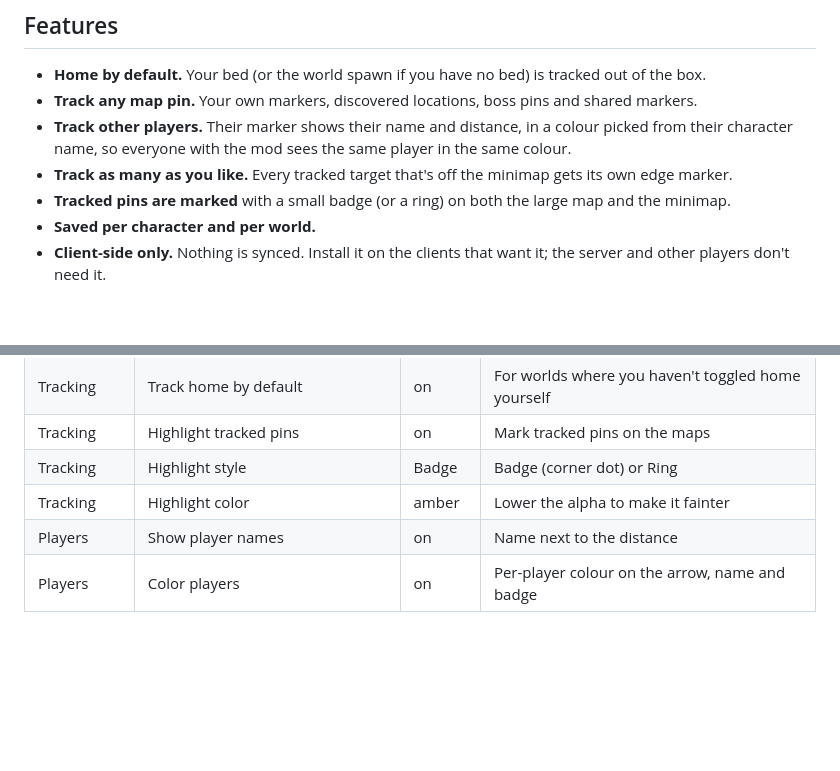
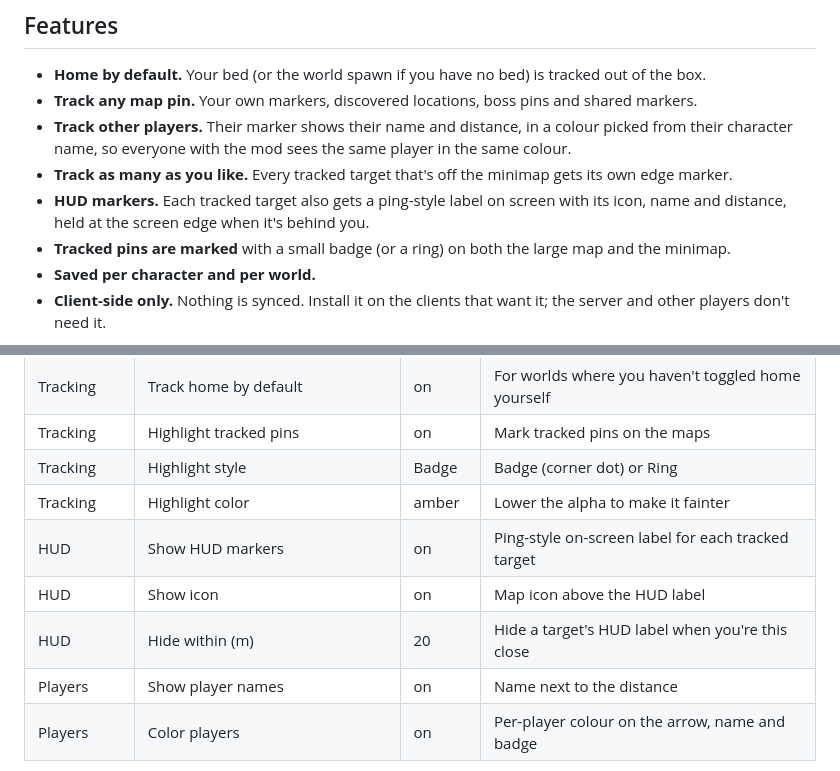
Before and after one commit to TotalBrisqueT/EdgeMapMarker, a Markdown page: README.md, 2 parts joined by grey strips. Rendered like a GitHub page; blank space fills up the shorter version.

```diff
--- a/README.md
+++ b/README.md
@@ -8,6 +8,7 @@ Never lose your way home. When a tracked place is off your minimap, Edge Map Mar
 - **Track any map pin.** Your own markers, discovered locations, boss pins and shared markers.
 - **Track other players.** Their marker shows their name and distance, in a colour picked from their character name, so everyone with the mod sees the same player in the same colour.
 - **Track as many as you like.** Every tracked target that's off the minimap gets its own edge marker.
+- **HUD markers.** Each tracked target also gets a ping-style label on screen with its icon, name and distance, held at the screen edge when it's behind you.
 - **Tracked pins are marked** with a small badge (or a ring) on both the large map and the minimap.
 - **Saved per character and per world.**
 - **Client-side only.** Nothing is synced. Install it on the clients that want it; the server and other players don't need it.
@@ -39,6 +40,9 @@ All settings can be changed in game with a configuration manager (F1), or in `Be
 | Tracking | Highlight tracked pins | on | Mark tracked pins on the maps |
 | Tracking | Highlight style | Badge | Badge (corner dot) or Ring |
 | Tracking | Highlight color | amber | Lower the alpha to make it fainter |
+| HUD | Show HUD markers | on | Ping-style on-screen label for each tracked target |
+| HUD | Show icon | on | Map icon above the HUD label |
+| HUD | Hide within (m) | 20 | Hide a target's HUD label when you're this close |
 | Players | Show player names | on | Name next to the distance |
 | Players | Color players | on | Per-player colour on the arrow, name and badge |
 
```
Also changed, not shown: CHANGELOG.md (+1 -0 lines), TODO.md (+3 -1 lines), thunderstore/icon.png, 7 other files.
